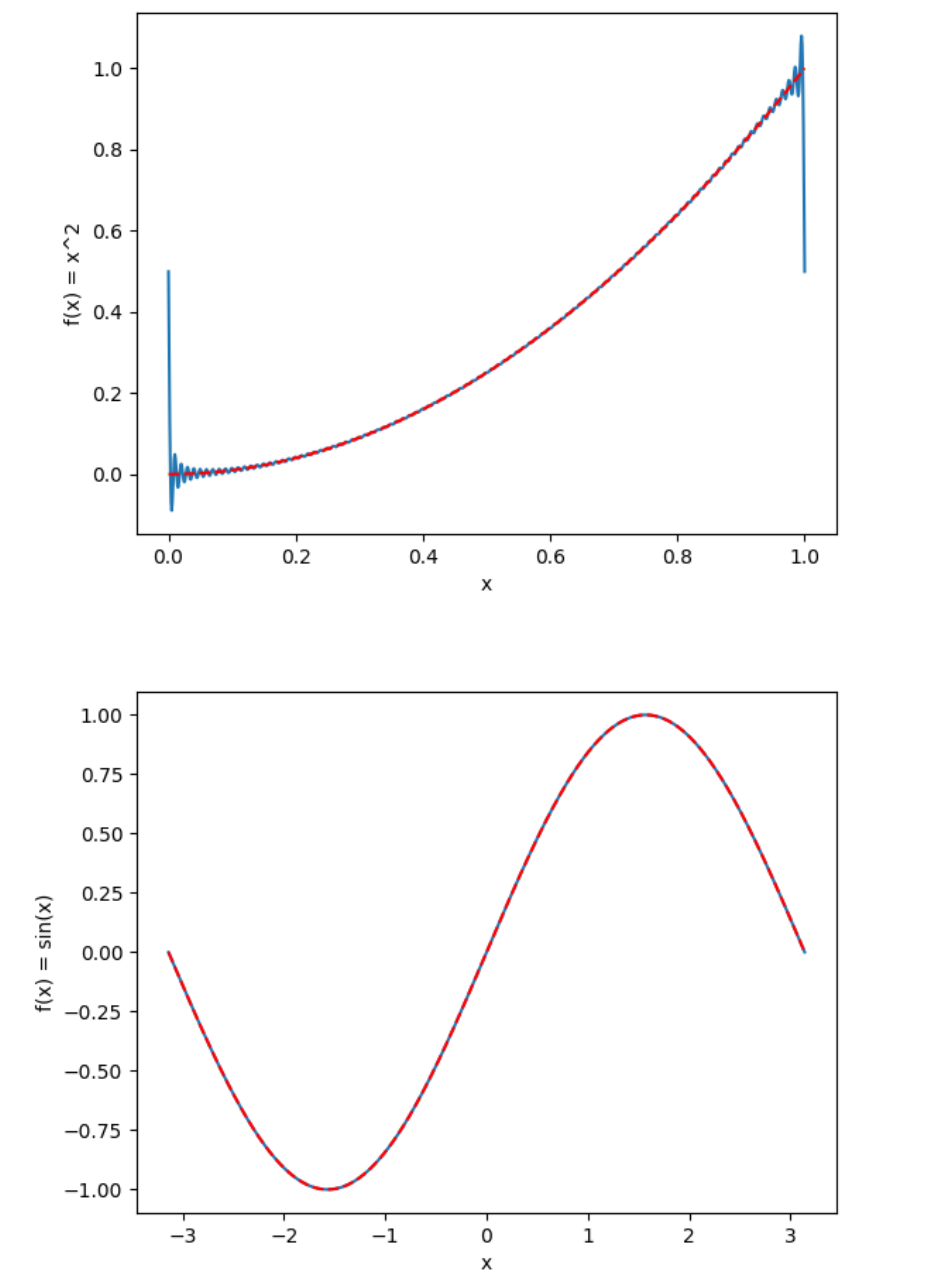
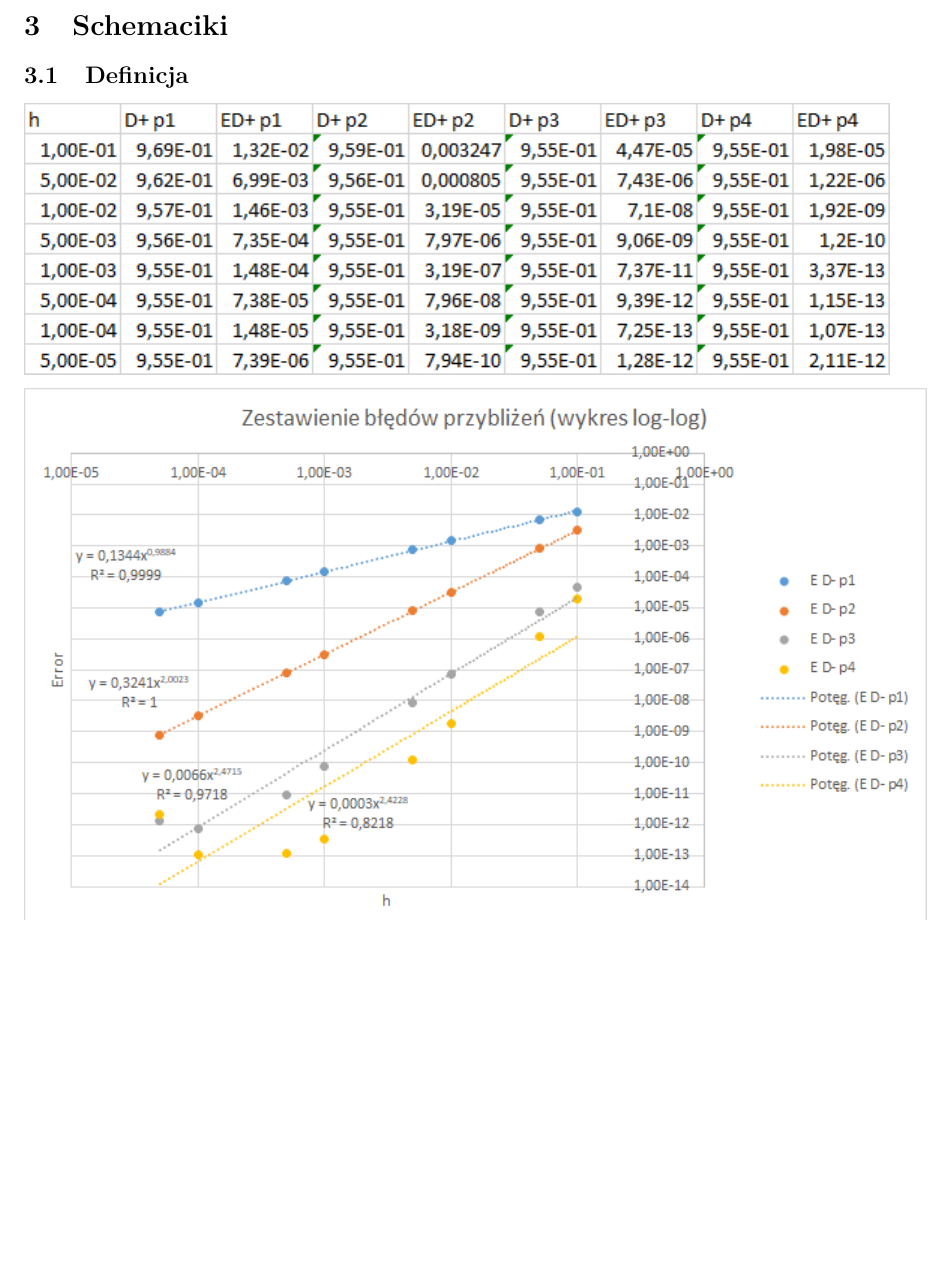
Before and after one commit to krigaree/MRSy, a LaTeX document (mrs2.tex, which reads Lab2/schemes.tex): part of page 9 of 9 before the commit and part of page 10 of 10 after it, cut at the place of the change, the shorter picture padded with empty space. Compiled offline with pdfLaTeX.

Commit message:
Add files via upload

```diff
--- a/Lab2/schemes.tex
+++ b/Lab2/schemes.tex
@@ -1,4 +1,6 @@
 \section{Schemaciki}
 \subsection{Definicja}
 
-\includegraphics{Lab2/asd.png}
+\includegraphics{Lab2/charts/rz1_log_Db_dane.png}
+
+\includegraphics{Lab2/charts/rz1_log_Db.png}
```
Also changed, not shown: mrs2.tex (+1 -1 lines), Lab2/charts/rz1_log_Db.png (added), Lab2/charts/rz1_log_Db_dane.png (added).
